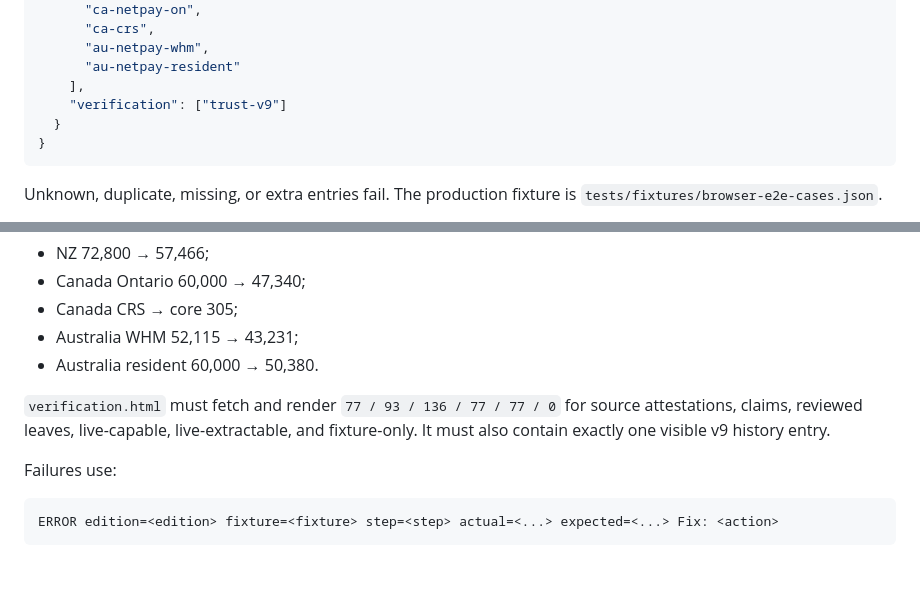
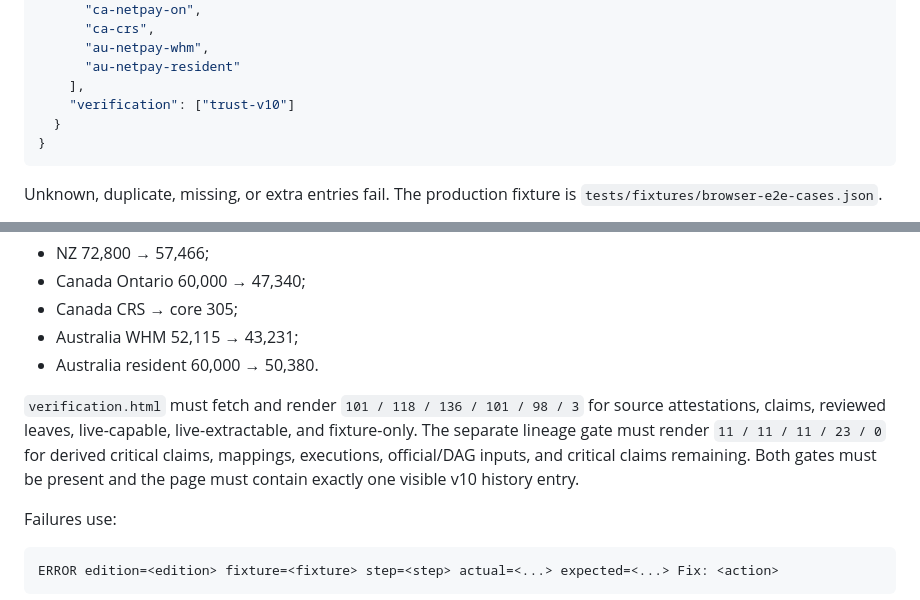
Before and after one commit to wonchance-art/nz-navigator, a Markdown page: docs/browser-e2e-tests.md, 2 parts joined by grey strips. GitHub-like rendering; blank space fills up the shorter version.

Commit message:
Document v10 browser trust gate

````diff
--- a/docs/browser-e2e-tests.md
+++ b/docs/browser-e2e-tests.md
@@ -34,7 +34,7 @@ only this exact versioned enum list:
       "au-netpay-whm",
       "au-netpay-resident"
     ],
-    "verification": ["trust-v9"]
+    "verification": ["trust-v10"]
   }
 }
 ```
@@ -106,9 +106,12 @@ Calculator cases open their real disclosure widgets and dispatch form events:
 - Australia resident 60,000 → 50,380.
 
 `verification.html` must fetch and render
-`77 / 93 / 136 / 77 / 77 / 0` for source attestations, claims, reviewed
-leaves, live-capable, live-extractable, and fixture-only. It must also contain
-exactly one visible v9 history entry.
+`101 / 118 / 136 / 101 / 98 / 3` for source attestations, claims, reviewed
+leaves, live-capable, live-extractable, and fixture-only. The separate lineage
+gate must render `11 / 11 / 11 / 23 / 0` for derived critical claims,
+mappings, executions, official/DAG inputs, and critical claims remaining. Both
+gates must be present and the page must contain exactly one visible v10 history
+entry.
 
 Failures use:
 
````
